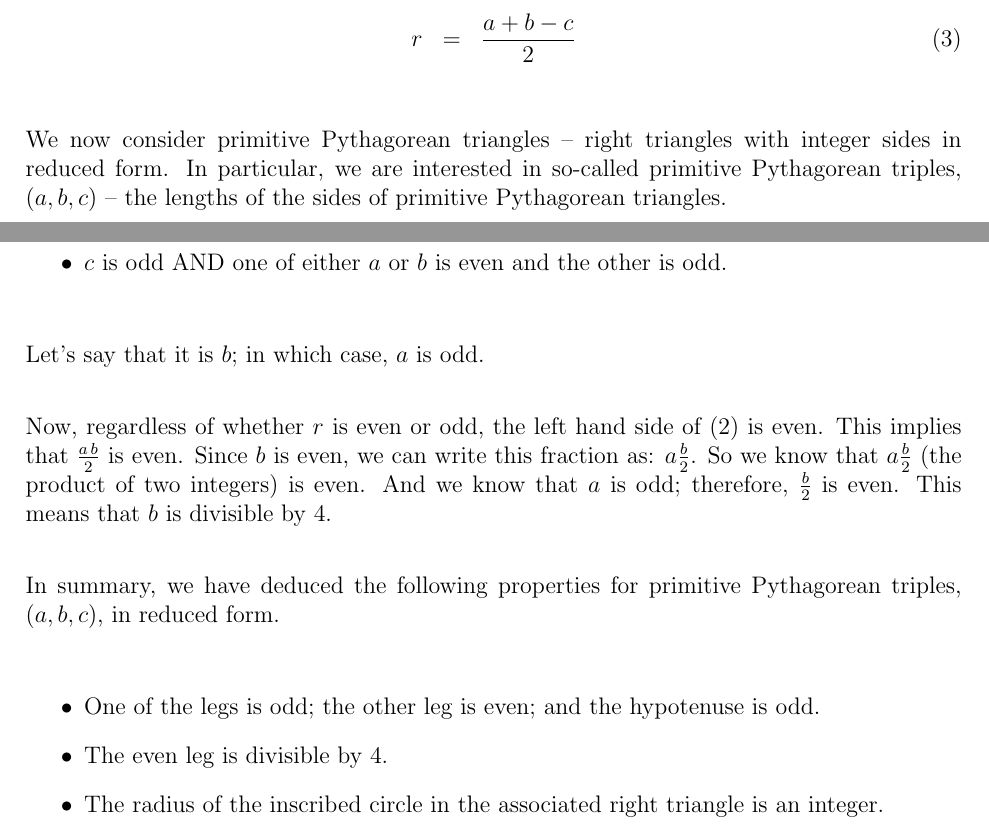
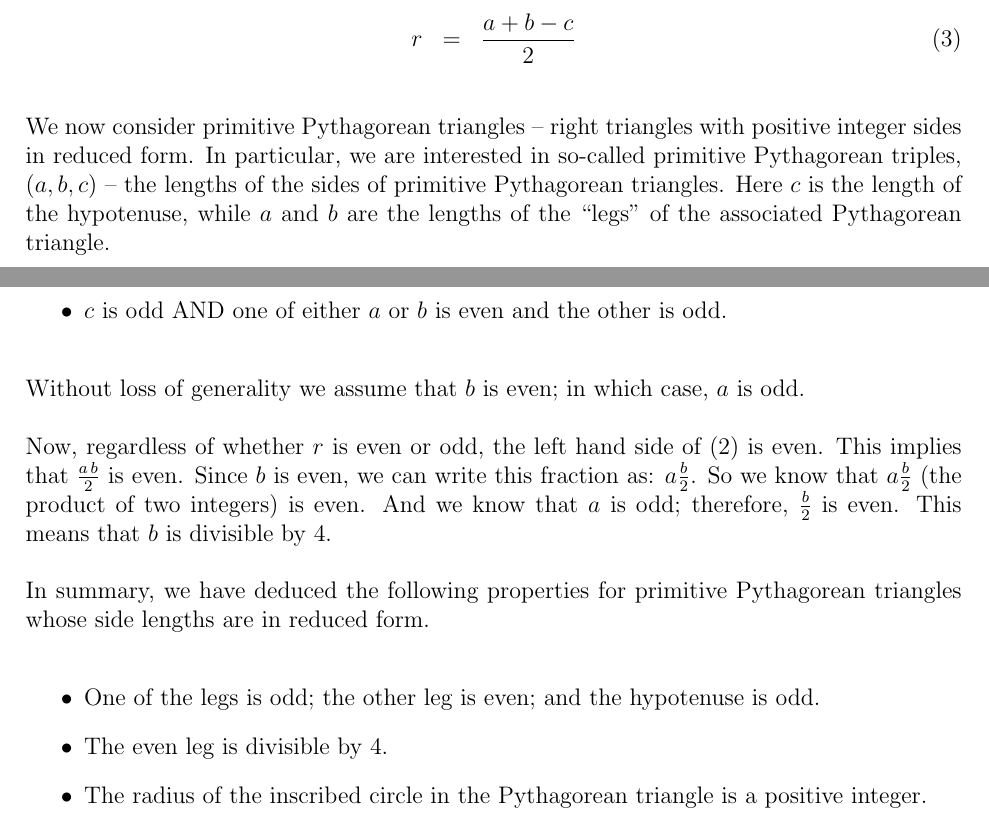
Before and after one commit to scottrsm/math, a LaTeX document (tex/PythagTripleProp.tex): two parts of pages 2 and 4 of 5, joined at a grey line, cut so that both start at the same text. Compiled offline with pdfLaTeX.

Commit message:
Hopefully, a final round of clean up of the text.

```diff
--- a/tex/PythagTripleProp.tex
+++ b/tex/PythagTripleProp.tex
@@ -10,11 +10,11 @@
 \setlength{\voffset}{-0.75in}
 
 \setlength{\parindent}{0.0in}
-\setlength{\parskip}{1.5\baselineskip}
+\setlength{\parskip}{1.0\baselineskip}
 
 \title{An Alternative Proof of an Elementary Property of Pythagorean Triples}
 \author{R. Scott McIntire}
-\date{Sep 22, 2023}
+\date{Oct 5, 2023}
 
 
 \begin{document}
@@ -74,9 +75,9 @@ that $(a-r) + (b-r) = c$. Solving this last equation for $r$ gives:
 \end{eqnarray}
 
 We now consider primitive Pythagorean triangles -- right
-triangles with integer sides in reduced form.
+triangles with positive integer sides in reduced form.
 In particular, we are interested in so-called primitive Pythagorean triples,
 $(a,b,c)$ -- the lengths of the sides of primitive Pythagorean triangles.
-
-What can we say about the even or oddness of the sides when the sides have no
-common factors? The possibilities are:
+Here $c$ is the length of the hypotenuse, while $a$ and $b$ are
+the lengths of the ``legs'' of the associated Pythagorean triangle.
+\eject
@@ -125,7 +128,7 @@ are odd. Consequently, we know:
 \begin{itemize}
     \item{$c$ is odd AND one of either $a$ or $b$ is even and the other is odd.}
 \end{itemize}
-Let's say that it is $b$; in which case, $a$ is odd.
+Without loss of generality we assume that $b$ is even; in which case, $a$ is odd.
 
 Now, regardless of whether $r$ is even or odd, the left hand side of
 $(\ref{area})$ is even. This implies that $\frac{a \, b}{2}$
@@ -134,14 +137,14 @@ So we know that $a \frac{b}{2}$ (the product of two integers) is even.
 And we know that $a$ is odd; therefore, $\frac{b}{2}$ is even.
 This means that $b$ is divisible by $4$.
 
-In summary, we have deduced the following properties for primitive Pythagorean triples,
-$(a,b,c)$, in reduced form.
+In summary, we have deduced the following properties for primitive Pythagorean triangles
+whose side lengths are in reduced form.
 \begin{itemize}
   \item{One of the legs is odd; the other leg is even; and the hypotenuse
       is odd.}
   \item{The even leg is divisible by $4$.}
-  \item{The radius of the inscribed circle in the associated
-      right triangle is an integer.}
+  \item{The radius of the inscribed circle in the Pythagorean triangle
+      is a positive integer.}
 \end{itemize}
 
 \begin{figure}[!ht]
```
Also changed, not shown: tex/PythagTripleProp.tex (15 more changed lines).
